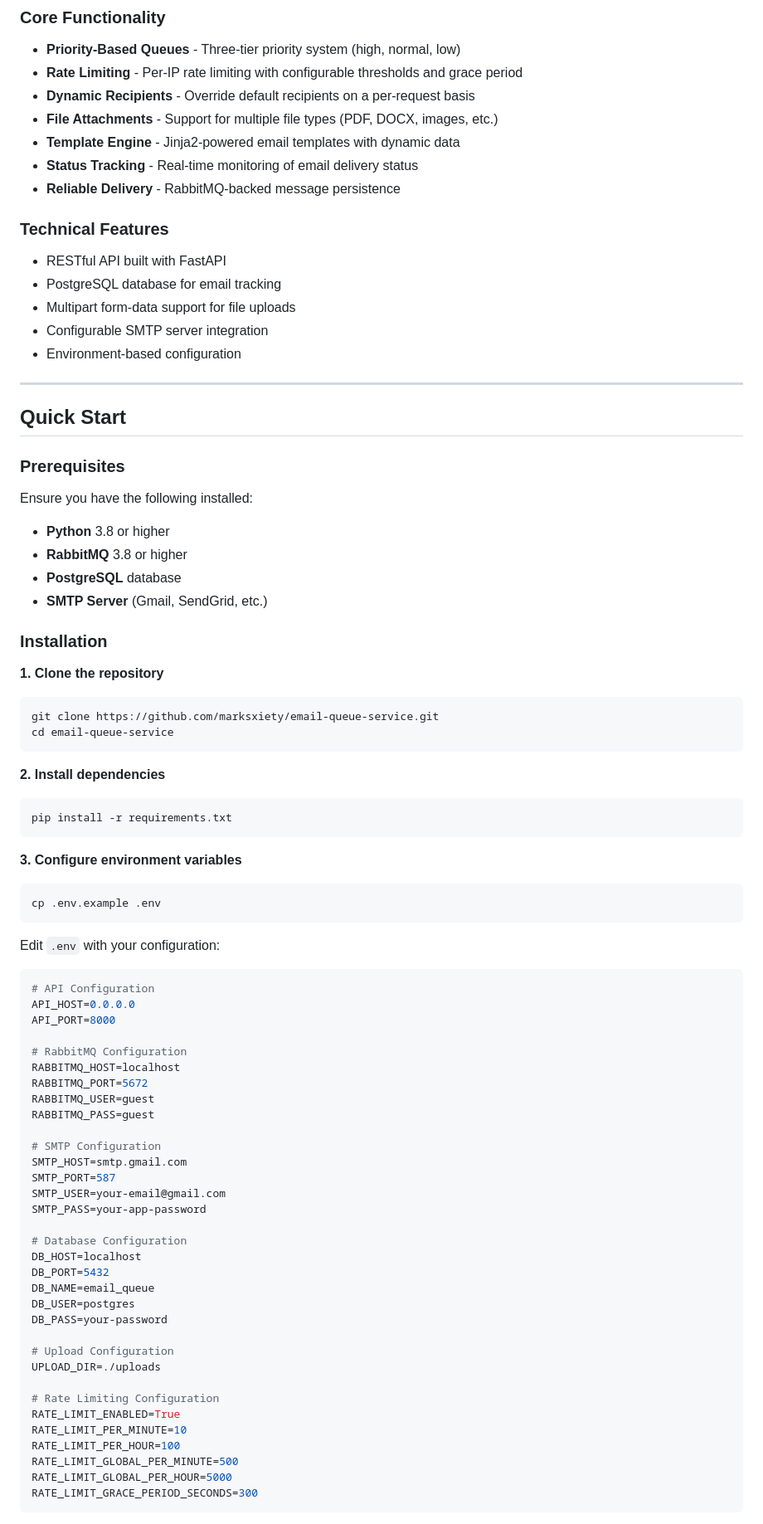
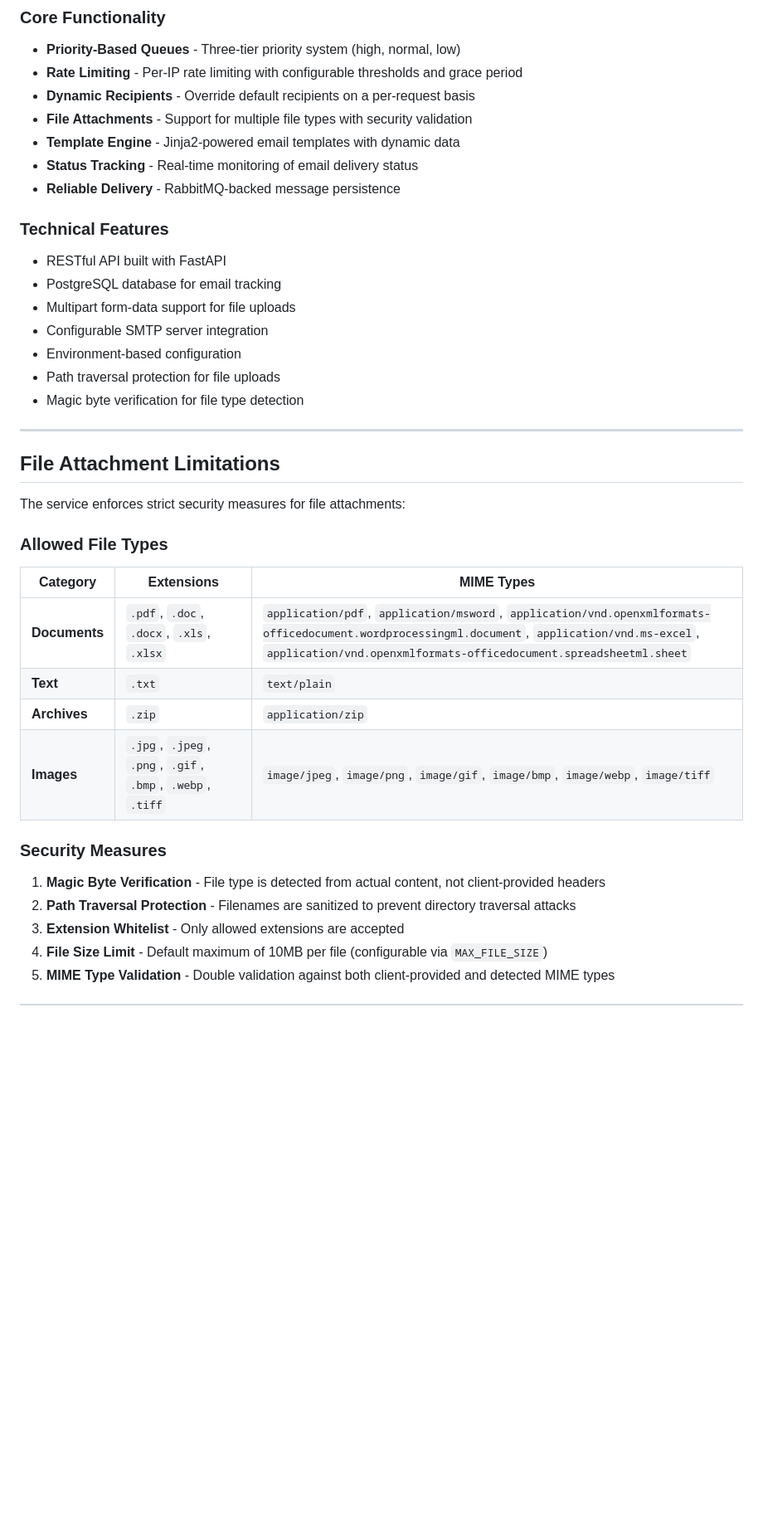
Before and after one commit to marksxiety/email-queue-service, a Markdown page: README.md, the part around one of its changes. Shown at 83% size. GitHub-like rendering; blank space fills up the shorter version.

Commit message:
docs: restructure README and add file attachment security documentation

````diff
--- a/README.md
+++ b/README.md
@@ -66,7 +66,7 @@ graph LR
 - **Priority-Based Queues** - Three-tier priority system (high, normal, low)
 - **Rate Limiting** - Per-IP rate limiting with configurable thresholds and grace period
 - **Dynamic Recipients** - Override default recipients on a per-request basis
-- **File Attachments** - Support for multiple file types (PDF, DOCX, images, etc.)
+- **File Attachments** - Support for multiple file types with security validation
 - **Template Engine** - Jinja2-powered email templates with dynamic data
 - **Status Tracking** - Real-time monitoring of email delivery status
 - **Reliable Delivery** - RabbitMQ-backed message persistence
@@ -77,72 +77,28 @@ graph LR
 - Multipart form-data support for file uploads
 - Configurable SMTP server integration
 - Environment-based configuration
+- Path traversal protection for file uploads
+- Magic byte verification for file type detection
 
 ---
 
-## Quick Start
+## File Attachment Limitations
 
-### Prerequisites
+The service enforces strict security measures for file attachments:
 
-Ensure you have the following installed:
-- **Python** 3.8 or higher
-- **RabbitMQ** 3.8 or higher
-- **PostgreSQL** database
-- **SMTP Server** (Gmail, SendGrid, etc.)
+### Allowed File Types
 
-### Installation
+| Category | Extensions | MIME Types |
+|----------|------------|------------|
+| **Documents** | `.pdf`, `.doc`, `.docx`, `.xls`, `.xlsx` | `application/pdf`, `application/msword`, `application/vnd.openxmlformats-officedocument.wordprocessingml.document`, `application/vnd.ms-excel`, `application/vnd.openxmlformats-officedocument.spreadsheetml.sheet` |
+| **Text** | `.txt` | `text/plain` |
+| **Archives** | `.zip` | `application/zip` |
+| **Images** | `.jpg`, `.jpeg`, `.png`, `.gif`, `.bmp`, `.webp`, `.tiff` | `image/jpeg`, `image/png`, `image/gif`, `image/bmp`, `image/webp`, `image/tiff` |
 
-**1. Clone the repository**
-```bash
-git clone https://github.com/marksxiety/email-queue-service.git
-cd email-queue-service
-```
+### Security Measures
+1. **Magic Byte Verification** - File type is detected from actual content, not client-provided headers
+2. **Path Traversal Protection** - Filenames are sanitized to prevent directory traversal attacks
+3. **Extension Whitelist** - Only allowed extensions are accepted
+4. **File Size Limit** - Default maximum of 10MB per file (configurable via `MAX_FILE_SIZE`)
+5. **MIME Type Validation** - Double validation against both client-provided and detected MIME types
 
-**2. Install dependencies**
-```bash
-pip install -r requirements.txt
-```
-
-**3. Configure environment variables**
-```bash
-cp .env.example .env
-```
-
-Edit `.env` with your configuration:
-
-```env
-# API Configuration
-API_HOST=0.0.0.0
-API_PORT=8000
-
-# RabbitMQ Configuration
-RABBITMQ_HOST=localhost
-RABBITMQ_PORT=5672
-RABBITMQ_USER=guest
-RABBITMQ_PASS=guest
-
-# SMTP Configuration
-SMTP_HOST=smtp.gmail.com
-SMTP_PORT=587
-SMTP_USER=your-email@gmail.com
-SMTP_PASS=your-app-password
-
-# Database Configuration
-DB_HOST=localhost
-DB_PORT=5432
-DB_NAME=email_queue
-DB_USER=postgres
-DB_PASS=your-password
-
-# Upload Configuration
-UPLOAD_DIR=./uploads
-
-# Rate Limiting Configuration
-RATE_LIMIT_ENABLED=True
-RATE_LIMIT_PER_MINUTE=10
-RATE_LIMIT_PER_HOUR=100
-RATE_LIMIT_GLOBAL_PER_MINUTE=500
-RATE_LIMIT_GLOBAL_PER_HOUR=5000
-RATE_LIMIT_GRACE_PERIOD_SECONDS=300
-```
-
````
Also changed, not shown: other parts of README.md (+7 -22 lines).
